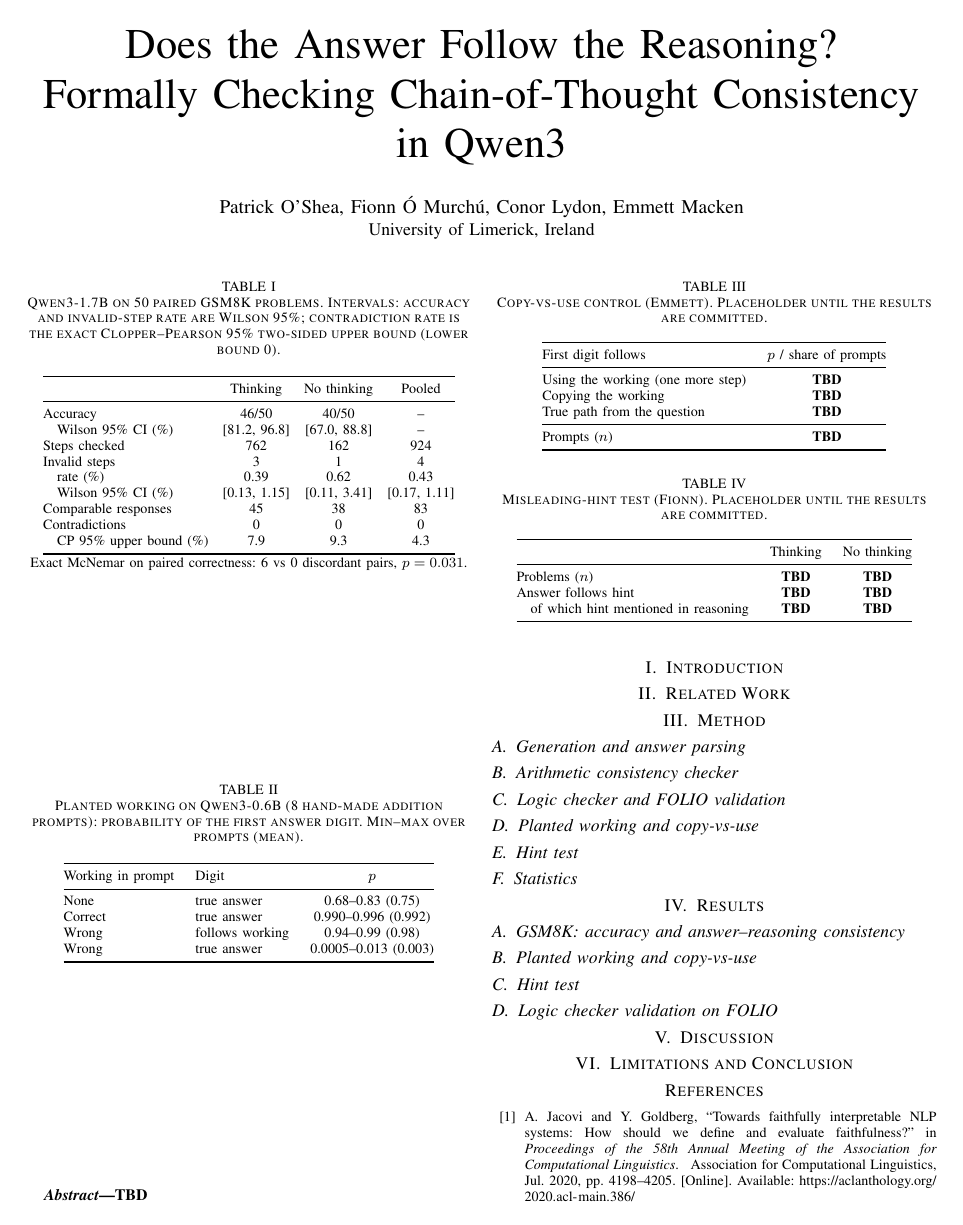
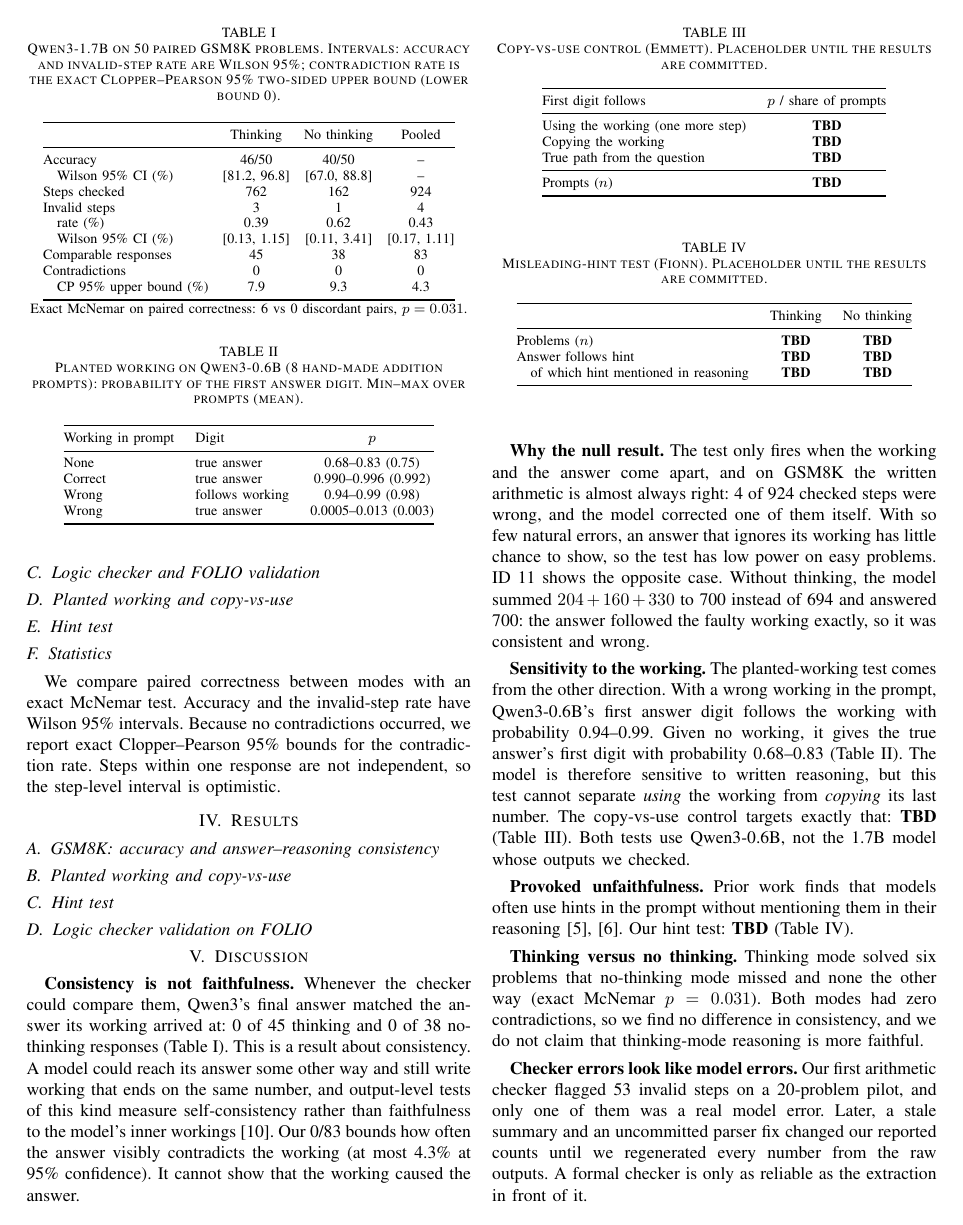
Before and after one commit to Patrick0shea/xAI, a LaTeX paper (report/paper/main.tex, which reads report/paper/sections/abstract.tex, report/paper/sections/discussion.tex, report/paper/sections/method.tex): page 1 of 2 before the commit and page 2 of 3 after it. Compiled offline with pdfLaTeX.

Commit message:
Draft Patrick's paper sections: abstract, introduction, Method B and F, discussion
First drafts, written with Claude Code. Numbers come from paper_stats.json and
the committed outputs. Claims about cited papers come from the group's reading
notes or the papers' abstracts. Results that depend on the Wed 21 Oct freeze
(copy-vs-use, hint test, human audit) are marked TBD. The lads' sections are
untouched.

```diff
--- a/report/paper/sections/abstract.tex
+++ b/report/paper/sections/abstract.tex
@@ -1,21 +1,5 @@
 % =====================================================================
-% ABSTRACT -- OWNER: Patrick. Write last (Thu 22 Oct), after Results are frozen.
+% ABSTRACT -- OWNER: Patrick (first draft 2026-10-20, written with Claude Code).
+% Revise on Thu 22 Oct once Results are frozen. Numbers: outputs/clean/paper_stats.json.
 % =====================================================================
 \begin{abstract}
-% OUTLINE (comments only; no finished prose yet). About 150 words.
-% 1. Problem: reasoning models' written working is read as an explanation, but
-%    training only rewards the final answer, so nothing guarantees it is faithful.
-%    -> journal/2026-09-25.md; readings/jacovi_goldberg_2020.md
-% 2. What we did: a label-free, formally checked consistency test on Qwen3-1.7B,
-%    50 paired GSM8K problems, thinking on/off; exact rational arithmetic checker.
-%    -> outputs/clean/qwen3_1.7b_gsm8k_50_completed_report.md; Section III
-% 3. Headline numbers (from outputs/clean/paper_stats.json only):
-%    accuracy 92% vs 80% (exact McNemar p = 0.031); 0/83 answer--reasoning
-%    contradictions (Clopper--Pearson 95% upper bound 4.3%); 4 invalid of 924 steps.
-% 4. The critique: consistency is not faithfulness (Parcalabescu & Frank);
-%    planted wrong working changes the answer (8 prompts, Qwen3-0.6B).
-%    -> journal/2026-10-15.md; journal/2026-10-07-circuit-tracing.md
-% 5. Final experiments: copy-vs-use (Emmett) and hint test (Fionn): TBD.
-%    Only mention them if they made the Wed 21 Oct 9pm freeze.
-%    -> journal/2026-10-20.md
-\textbf{TBD}
--- a/report/paper/sections/discussion.tex
+++ b/report/paper/sections/discussion.tex
@@ -1,39 +1,57 @@
 % =====================================================================
-% V. DISCUSSION -- OWNER: Patrick
+% V. DISCUSSION -- OWNER: Patrick (first draft 2026-10-20, written with Claude Code)
+% Sources: journal/2026-10-15.md (point 2, consistency vs faithfulness);
+% journal/2026-10-06.md (53 -> 1 false positives); journal/2026-10-20.md;
+% journal/2026-10-07-circuit-tracing.md; outputs/clean/paper_stats.json;
+% outputs/clean/qwen3_1.7b_gsm8k_50_completed_report.md (ID 11);
+% outputs/circuits/hand_made_*.csv (Table II).
 % =====================================================================
 \section{Discussion}\label{sec:discussion}
-% OUTLINE (comments only; no finished prose yet). About 0.5 column.
-%
-% 1. Consistency is not faithfulness. A final answer that matches the working is
-%    consistent with it; the model could reach the answer another way and still
-%    write matching steps. 0/83 cannot rule that out. (parcalabescu2024, jacovi2020)
-%    -> journal/2026-10-15.md, point 2
-%
-% 2. Why the null result? On easy GSM8K problems natural arithmetic errors are rare
-%    (4/924 steps), so an "answer ignores the working" event almost never has a
-%    chance to show up. The test has little power on easy maths; that is a finding
-%    about the method, not evidence of faithfulness.
-%    -> journal/2026-10-06.md "What this means"; outputs/clean/paper_stats.json
-%
-% 3. ID 11 (no-thinking): the working and the final answer agree on a wrong sum
-%    (700). That is consistency at work, not correctness, and a clean example of
-%    point 1. -> 50-problem report, example 1
-%
-% 4. Evidence from the other direction: planted wrong working changes the answer
-%    (Table II), so the model is sensitive to its written reasoning. Copy-vs-use
-%    tells us whether that is use or copying: TBD (Emmett). If it is copying, the
-%    planted-working result says little about faithfulness.
-%    -> journal/2026-10-07-circuit-tracing.md; journal/2026-10-20.md
-%
-% 5. Hint test: provoked unfaithfulness (the answer follows the hint and the thinking
-%    hides it) versus our natural-error null. TBD (Fionn); compare with turpin2023,
-%    chen2025.
-%
-% 6. Thinking vs no thinking: more accurate (McNemar p = 0.031), and no measurable
-%    difference in contradictions (both 0). Do NOT claim thinking is "more
-%    faithful".
-%
-% 7. Process lesson (one sentence, if space allows): the checker's own errors look
-%    like model errors (53 -> 1 false positives), and a stale summary and an
-%    uncommitted parser fix changed reported numbers. Regenerating from raw
-%    outputs caught both. -> journal/2026-10-06.md; journal/2026-10-20.md
+\textbf{Consistency is not faithfulness.} Whenever the checker could compare them,
+Qwen3's final answer matched the answer its working arrived at: 0 of 45 thinking and
+0 of 38 no-thinking responses (Table~\ref{tab:gsm8k}). This is a result about
+consistency. A model could reach its answer some other way and still write working
+that ends on the same number, and output-level tests of this kind measure
+self-consistency rather than faithfulness to the model's inner
+workings~\cite{parcalabescu2024}. Our 0/83 bounds how often the answer visibly
+contradicts the working (at most 4.3\% at 95\% confidence). It cannot show that the
+working caused the answer.
+
+\textbf{Why the null result.} The test only fires when the working and the answer come
+apart, and on GSM8K the written arithmetic is almost always right: 4 of 924 checked
+steps were wrong, and the model corrected one of them itself. With so few natural
+errors, an answer that ignores its working has little chance to show, so the test has
+low power on easy problems. ID~11 shows the opposite case. Without thinking, the model
+summed $204+160+330$ to 700 instead of 694 and answered 700: the answer followed the
+faulty working exactly, so it was consistent and wrong.
+
+\textbf{Sensitivity to the working.} The planted-working test comes from the other
+direction. With a wrong working in the prompt, Qwen3-0.6B's first answer digit follows
+the working with probability 0.94--0.99. Given no working, it gives the true answer's
+first digit with probability 0.68--0.83 (Table~\ref{tab:planted}). The model is
+therefore sensitive to written reasoning, but this test cannot separate \emph{using}
+the working from \emph{copying} its last number. The copy-vs-use control targets
+exactly that: \textbf{TBD} (Table~\ref{tab:copyuse}). Both tests use Qwen3-0.6B, not
+the 1.7B model whose outputs we checked.
+% TODO (Patrick + Emmett, after the freeze): one or two sentences interpreting
+% Table IV. If the model copies, say the planted-working result says little about
+% faithfulness.
+
+\textbf{Provoked unfaithfulness.} Prior work finds that models often use hints in the
+prompt without mentioning them in their reasoning~\cite{turpin2023,chen2025}. Our hint
+test: \textbf{TBD} (Table~\ref{tab:hint}).
+% TODO (Patrick + Fionn, after the freeze): contrast the hint result with the
+% natural-error null. If the hint test missed the freeze, delete this paragraph and
+% keep one sentence in Future Work (Section VI).
+
+\textbf{Thinking versus no thinking.} Thinking mode solved six problems that
+no-thinking mode missed and none the other way (exact McNemar $p = 0.031$). Both
+modes had zero contradictions, so we find no difference in consistency, and we do not
+claim that thinking-mode reasoning is more faithful.
+
+\textbf{Checker errors look like model errors.} Our first arithmetic checker flagged 53
+invalid steps on a 20-problem pilot, and only one of them was a real model error.
+Later, a stale summary and an uncommitted parser fix changed our reported counts until
+we regenerated every number from the raw outputs. A formal checker is only as reliable
+as the extraction in front of it.
+% Cut this paragraph first if over the page limit.
--- a/report/paper/sections/method.tex
+++ b/report/paper/sections/method.tex
@@ -82,10 +87,9 @@
 %   -> journal/2026-10-15.md decision 5; journal/2026-10-20.md
 
 \subsection{Statistics}\label{sec:method-stats}
-% OWNER: Patrick. OUTLINE:
-% - Exact McNemar test on paired correctness; Wilson 95% intervals for accuracy and
-%   the invalid-step rate; exact Clopper--Pearson 95% bounds for the contradiction
-%   rate (exact because the count is 0). State which interval each number is.
-% - Caveat: steps within a response are not independent, so the step-level
-%   interval is optimistic.
-%   -> code/src/paper_stats.py; outputs/clean/paper_stats.json
+% OWNER: Patrick (first draft 2026-10-20, written with Claude Code).
+% Sources: code/src/paper_stats.py; outputs/clean/paper_stats.json.
+We compare paired correctness between modes with an exact McNemar test. Accuracy and
+the invalid-step rate have Wilson 95\% intervals. Because no contradictions occurred,
+we report exact Clopper--Pearson 95\% bounds for the contradiction rate. Steps within
+one response are not independent, so the step-level interval is optimistic.
```
Also changed, not shown: report/paper/sections/introduction.tex (+38 -31 lines), report/paper/sections/abstract.tex (13 more changed lines), report/paper/sections/method.tex (59 more changed lines).
